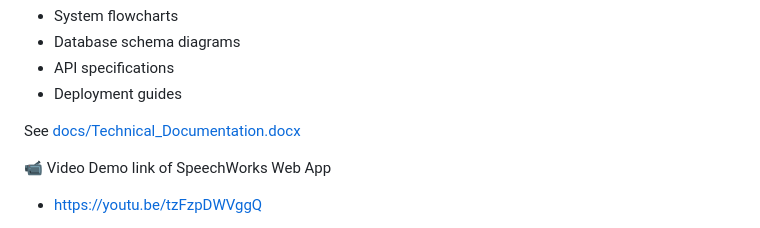
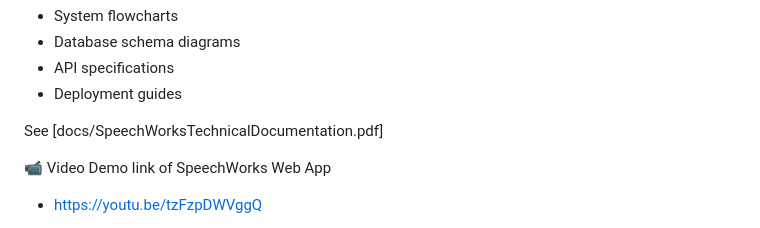
Before and after one commit to iberzou/speechworks, a Markdown page: README.md, the part around the change. Rendered like a GitHub page.

Commit message:
Update link to technical documentation file

```diff
--- a/README.md
+++ b/README.md
@@ -290,7 +290,7 @@ Full technical documentation, including:
 - API specifications
 - Deployment guides
 
-See [docs/Technical_Documentation.docx](docs/Technical_Documentation.docx)
+See [docs/SpeechWorksTechnicalDocumentation.pdf]
 
  📹 Video Demo link of SpeechWorks Web App
  - https://youtu.be/tzFzpDWVggQ
```
